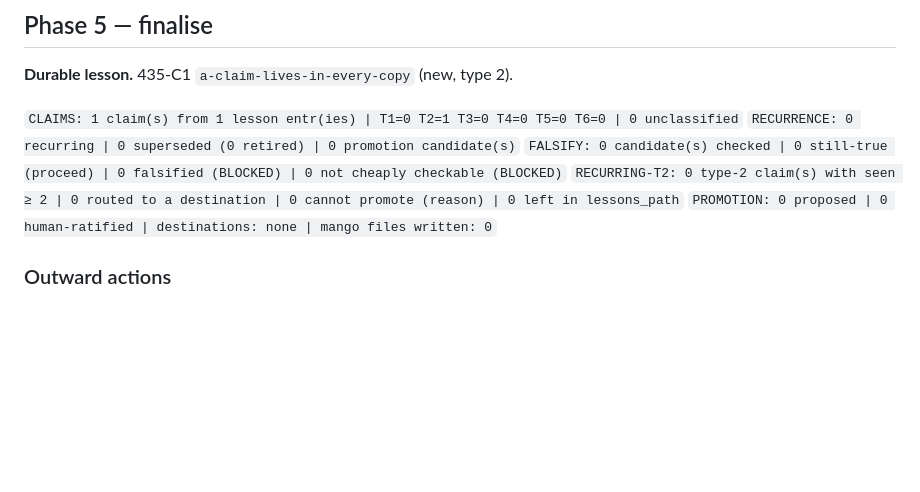
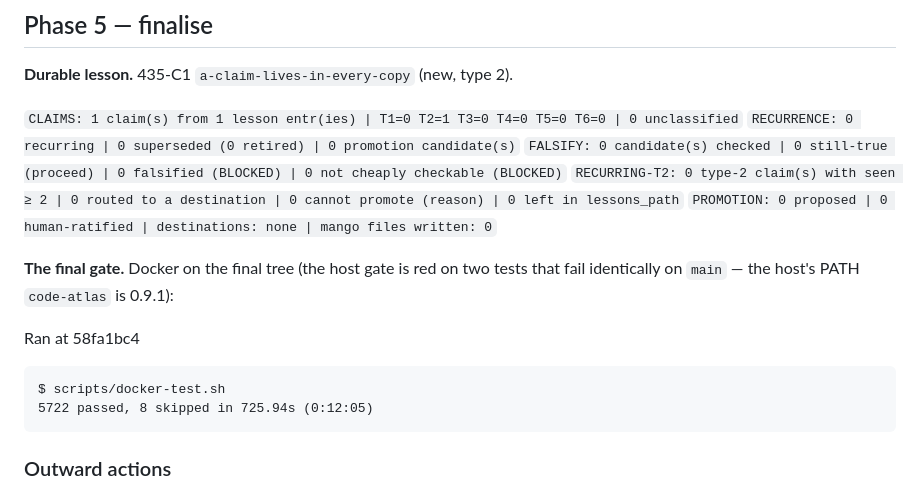
Before and after one commit to cuongdinhngo/code-atlas, a Markdown page: docs/tasks/435_index-status-token-claim.md, the part around the change. GitHub-like rendering; blank space fills up the shorter version.

Commit message:
docs(435): record the Docker run

````diff
--- a/docs/tasks/435_index-status-token-claim.md
+++ b/docs/tasks/435_index-status-token-claim.md
@@ -135,6 +135,16 @@ Reviewed at 022ac39c
 `RECURRING-T2: 0 type-2 claim(s) with seen ≥ 2 | 0 routed to a destination | 0 cannot promote (reason) | 0 left in lessons_path`
 `PROMOTION: 0 proposed | 0 human-ratified | destinations: none | mango files written: 0`
 
+**The final gate.** Docker on the final tree (the host gate is red on two tests that fail identically on `main` —
+the host's PATH `code-atlas` is 0.9.1):
+
+Ran at 58fa1bc4
+
+```
+$ scripts/docker-test.sh
+5722 passed, 8 skipped in 725.94s (0:12:05)
+```
+
 ### Outward actions
 
 Under the handover: push `docs/435-index-status-token-claim`; open its PR against `main`. Deferred to the maintainer: merge.
````
